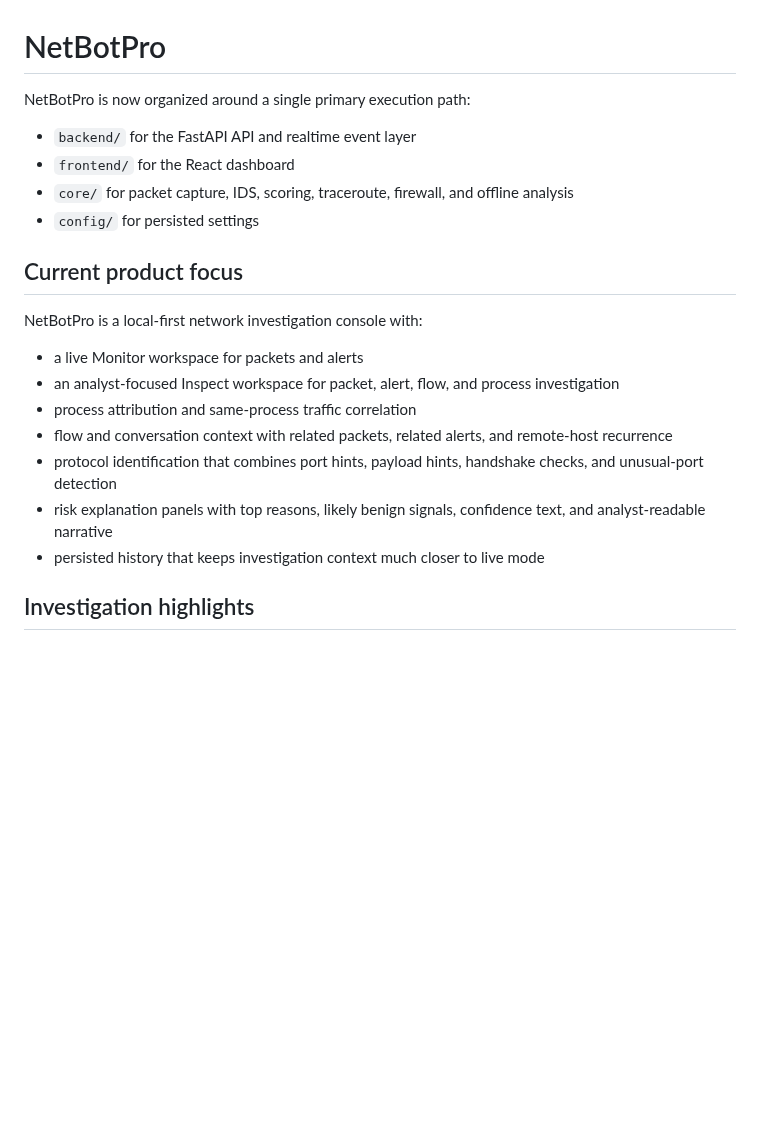
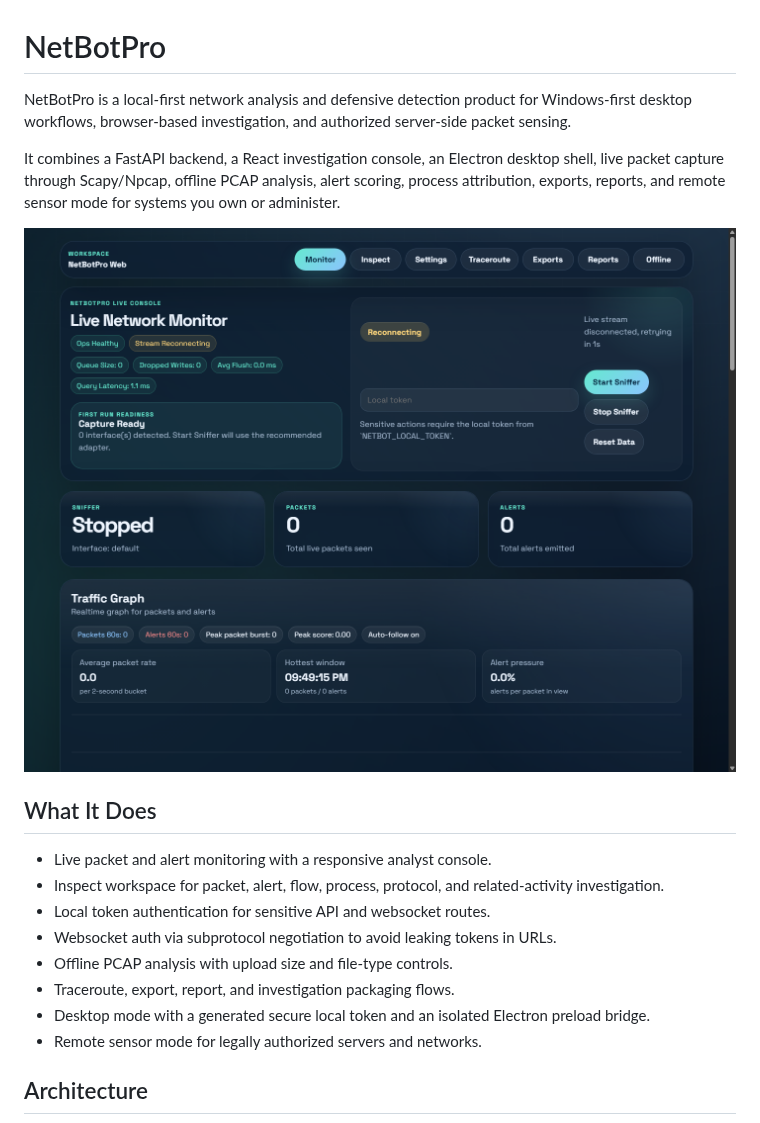
Before and after one commit to XploitGost/Netbotpro, a Markdown page: README.md, the part around one of its changes. Drawn GitHub-style; pictures changed too: docs/assets/netbotpro-monitor.png (added); blank space fills up the shorter version.

```diff
--- a/README.md
+++ b/README.md
@@ -1,23 +1,21 @@
 # NetBotPro
 
-NetBotPro is now organized around a single primary execution path:
+NetBotPro is a local-first network analysis and defensive detection product for Windows-first desktop workflows, browser-based investigation, and authorized server-side packet sensing.
 
-- `backend/` for the FastAPI API and realtime event layer
-- `frontend/` for the React dashboard
-- `core/` for packet capture, IDS, scoring, traceroute, firewall, and offline analysis
-- `config/` for persisted settings
+It combines a FastAPI backend, a React investigation console, an Electron desktop shell, live packet capture through Scapy/Npcap, offline PCAP analysis, alert scoring, process attribution, exports, reports, and remote sensor mode for systems you own or administer.
 
-## Current product focus
+![NetBotPro monitor screenshot](docs/assets/netbotpro-monitor.png)
 
-NetBotPro is a local-first network investigation console with:
+## What It Does
 
-- a live Monitor workspace for packets and alerts
-- an analyst-focused Inspect workspace for packet, alert, flow, and process investigation
-- process attribution and same-process traffic correlation
-- flow and conversation context with related packets, related alerts, and remote-host recurrence
-- protocol identification that combines port hints, payload hints, handshake checks, and unusual-port detection
-- risk explanation panels with top reasons, likely benign signals, confidence text, and analyst-readable narrative
-- persisted history that keeps investigation context much closer to live mode
+- Live packet and alert monitoring with a responsive analyst console.
+- Inspect workspace for packet, alert, flow, process, protocol, and related-activity investigation.
+- Local token authentication for sensitive API and websocket routes.
+- Websocket auth via subprotocol negotiation to avoid leaking tokens in URLs.
+- Offline PCAP analysis with upload size and file-type controls.
+- Traceroute, export, report, and investigation packaging flows.
+- Desktop mode with a generated secure local token and an isolated Electron preload bridge.
+- Remote sensor mode for legally authorized servers and networks.
 
-## Investigation highlights
+## Architecture
 
```
Also changed, not shown: other parts of README.md (+103 -115 lines), CHANGELOG.md (+15 -0 lines), 12 other files.
